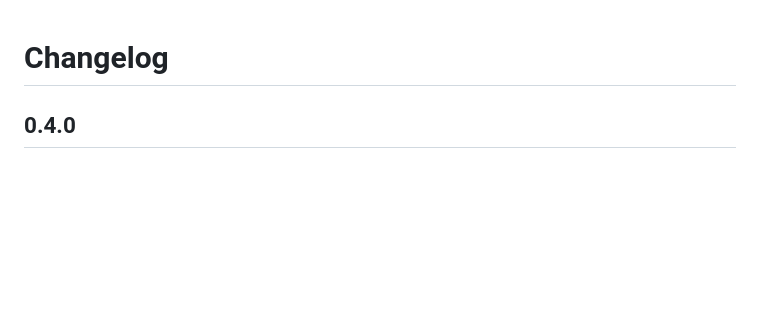
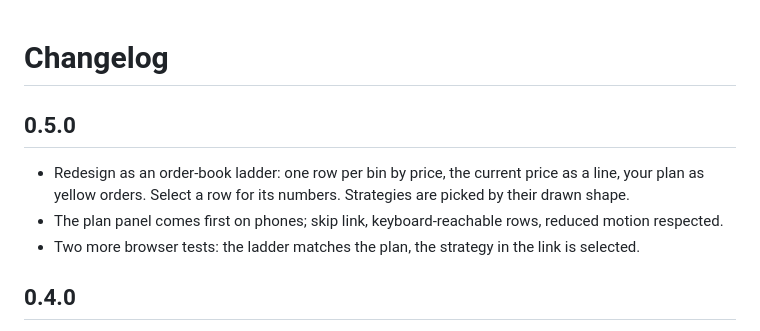
Before and after one commit to Roprero/metric-bin-picker, a Markdown page: CHANGELOG.md, the part around the change. GitHub-like rendering; blank space fills up the shorter version.

```diff
--- a/CHANGELOG.md
+++ b/CHANGELOG.md
@@ -1,4 +1,11 @@
 # Changelog
+
+## 0.5.0
+
+- Redesign as an order-book ladder: one row per bin by price, the current price as a line, your plan as yellow orders.
+  Select a row for its numbers. Strategies are picked by their drawn shape.
+- The plan panel comes first on phones; skip link, keyboard-reachable rows, reduced motion respected.
+- Two more browser tests: the ladder matches the plan, the strategy in the link is selected.
 
 ## 0.4.0
 
```
Also changed, not shown: README.md (+18 -10 lines), docs/screenshot.png, 3 other files.
